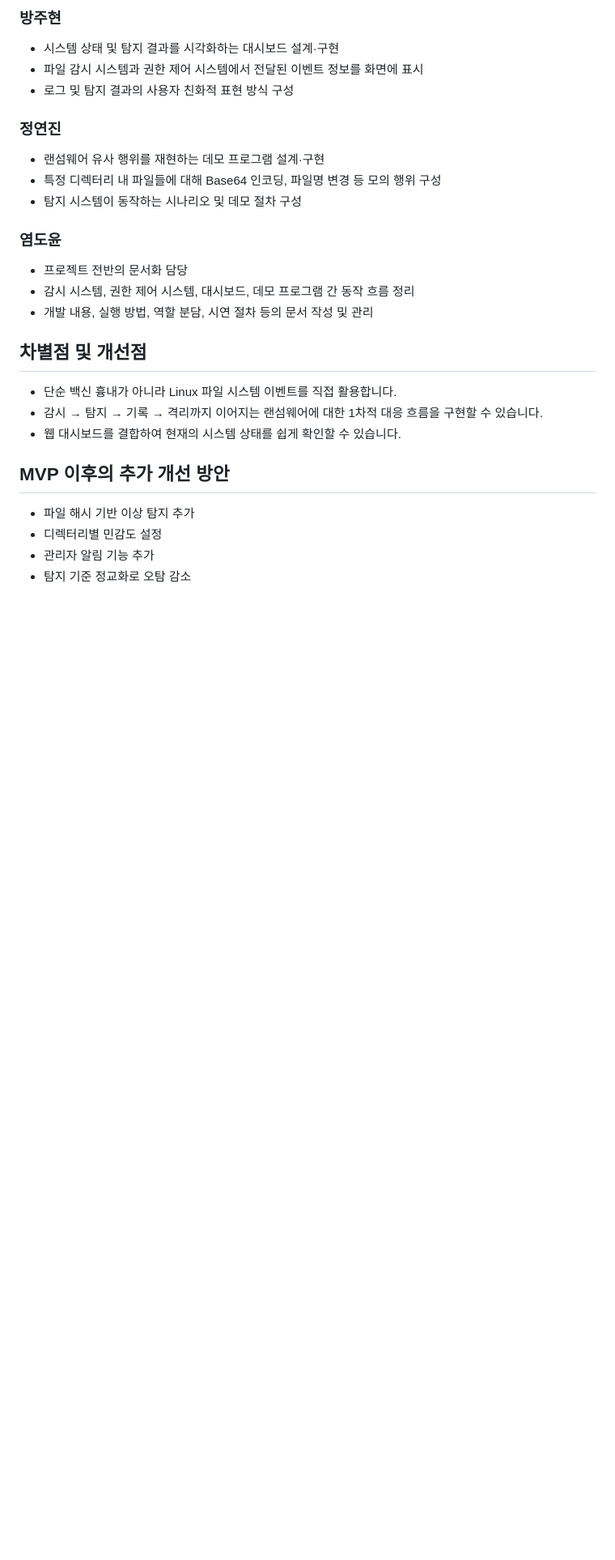
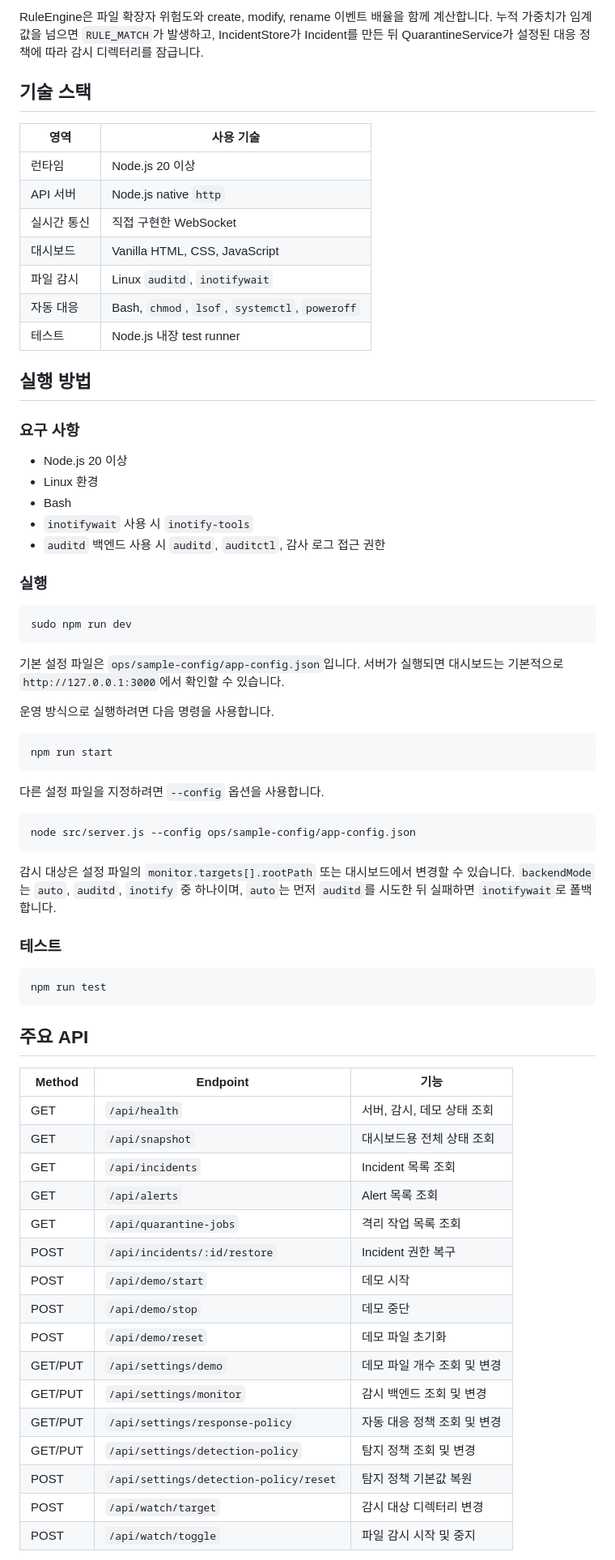
Before and after one commit to minmul07/team404, a Markdown page: README.md, the part around one of its changes. Shown at 81% size. Drawn GitHub-style; blank space fills up the shorter version.

````diff
--- a/README.md
+++ b/README.md
@@ -40,26 +44,74 @@ Linux 환경에서 특정 디렉터리 및 파일 시스템 이벤트를 감시
 
-### 방주현
-- 시스템 상태 및 탐지 결과를 시각화하는 대시보드 설계·구현
-- 파일 감시 시스템과 권한 제어 시스템에서 전달된 이벤트 정보를 화면에 표시
-- 로그 및 탐지 결과의 사용자 친화적 표현 방식 구성
+RuleEngine은 파일 확장자 위험도와 create, modify, rename 이벤트 배율을 함께 계산합니다. 누적 가중치가 임계값을 넘으면 `RULE_MATCH`가 발생하고, IncidentStore가 Incident를 만든 뒤 QuarantineService가 설정된 대응 정책에 따라 감시 디렉터리를 잠급니다.
 
-### 정연진
-- 랜섬웨어 유사 행위를 재현하는 데모 프로그램 설계·구현
-- 특정 디렉터리 내 파일들에 대해 Base64 인코딩, 파일명 변경 등 모의 행위 구성
-- 탐지 시스템이 동작하는 시나리오 및 데모 절차 구성
+## 기술 스택
 
-### 염도윤
-- 프로젝트 전반의 문서화 담당
-- 감시 시스템, 권한 제어 시스템, 대시보드, 데모 프로그램 간 동작 흐름 정리
-- 개발 내용, 실행 방법, 역할 분담, 시연 절차 등의 문서 작성 및 관리
+| 영역 | 사용 기술 |
+| --- | --- |
+| 런타임 | Node.js 20 이상 |
+| API 서버 | Node.js native `http` |
+| 실시간 통신 | 직접 구현한 WebSocket |
+| 대시보드 | Vanilla HTML, CSS, JavaScript |
+| 파일 감시 | Linux `auditd`, `inotifywait` |
+| 자동 대응 | Bash, `chmod`, `lsof`, `systemctl`, `poweroff` |
+| 테스트 | Node.js 내장 test runner |
 
-## 차별점 및 개선점
-- 단순 백신 흉내가 아니라 Linux 파일 시스템 이벤트를 직접 활용합니다.
-- 감시 → 탐지 → 기록 → 격리까지 이어지는 랜섬웨어에 대한 1차적 대응 흐름을 구현할 수 있습니다.
-- 웹 대시보드를 결합하여 현재의 시스템 상태를 쉽게 확인할 수 있습니다.
+## 실행 방법
 
-## MVP 이후의 추가 개선 방안
-- 파일 해시 기반 이상 탐지 추가
-- 디렉터리별 민감도 설정
-- 관리자 알림 기능 추가
-- 탐지 기준 정교화로 오탐 감소
+### 요구 사항
+
+- Node.js 20 이상
+- Linux 환경
+- Bash
+- `inotifywait` 사용 시 `inotify-tools`
+- `auditd` 백엔드 사용 시 `auditd`, `auditctl`, 감사 로그 접근 권한
+
+### 실행
+
+```bash
+sudo npm run dev
+```
+
+기본 설정 파일은 `ops/sample-config/app-config.json`입니다. 서버가 실행되면 대시보드는 기본적으로 `http://127.0.0.1:3000`에서 확인할 수 있습니다.
+
+운영 방식으로 실행하려면 다음 명령을 사용합니다.
+
+```bash
+npm run start
+```
+
+다른 설정 파일을 지정하려면 `--config` 옵션을 사용합니다.
+
+```bash
+node src/server.js --config ops/sample-config/app-config.json
+```
+
+감시 대상은 설정 파일의 `monitor.targets[].rootPath` 또는 대시보드에서 변경할 수 있습니다. `backendMode`는 `auto`, `auditd`, `inotify` 중 하나이며, `auto`는 먼저 `auditd`를 시도한 뒤 실패하면 `inotifywait`로 폴백합니다.
+
+### 테스트
+
+```bash
+npm run test
+```
+
+## 주요 API
+
+| Method | Endpoint | 기능 |
+| --- | --- | --- |
+| GET | `/api/health` | 서버, 감시, 데모 상태 조회 |
+| GET | `/api/snapshot` | 대시보드용 전체 상태 조회 |
+| GET | `/api/incidents` | Incident 목록 조회 |
+| GET | `/api/alerts` | Alert 목록 조회 |
+| GET | `/api/quarantine-jobs` | 격리 작업 목록 조회 |
+| POST | `/api/incidents/:id/restore` | Incident 권한 복구 |
+| POST | `/api/demo/start` | 데모 시작 |
+| POST | `/api/demo/stop` | 데모 중단 |
+| POST | `/api/demo/reset` | 데모 파일 초기화 |
+| GET/PUT | `/api/settings/demo` | 데모 파일 개수 조회 및 변경 |
+| GET/PUT | `/api/settings/monitor` | 감시 백엔드 조회 및 변경 |
+| GET/PUT | `/api/settings/response-policy` | 자동 대응 정책 조회 및 변경 |
+| GET/PUT | `/api/settings/detection-policy` | 탐지 정책 조회 및 변경 |
+| POST | `/api/settings/detection-policy/reset` | 탐지 정책 기본값 복원 |
+| POST | `/api/watch/target` | 감시 대상 디렉터리 변경 |
+| POST | `/api/watch/toggle` | 파일 감시 시작 및 중지 |
+
````
Also changed, not shown: other parts of README.md (+163 -163 lines).
